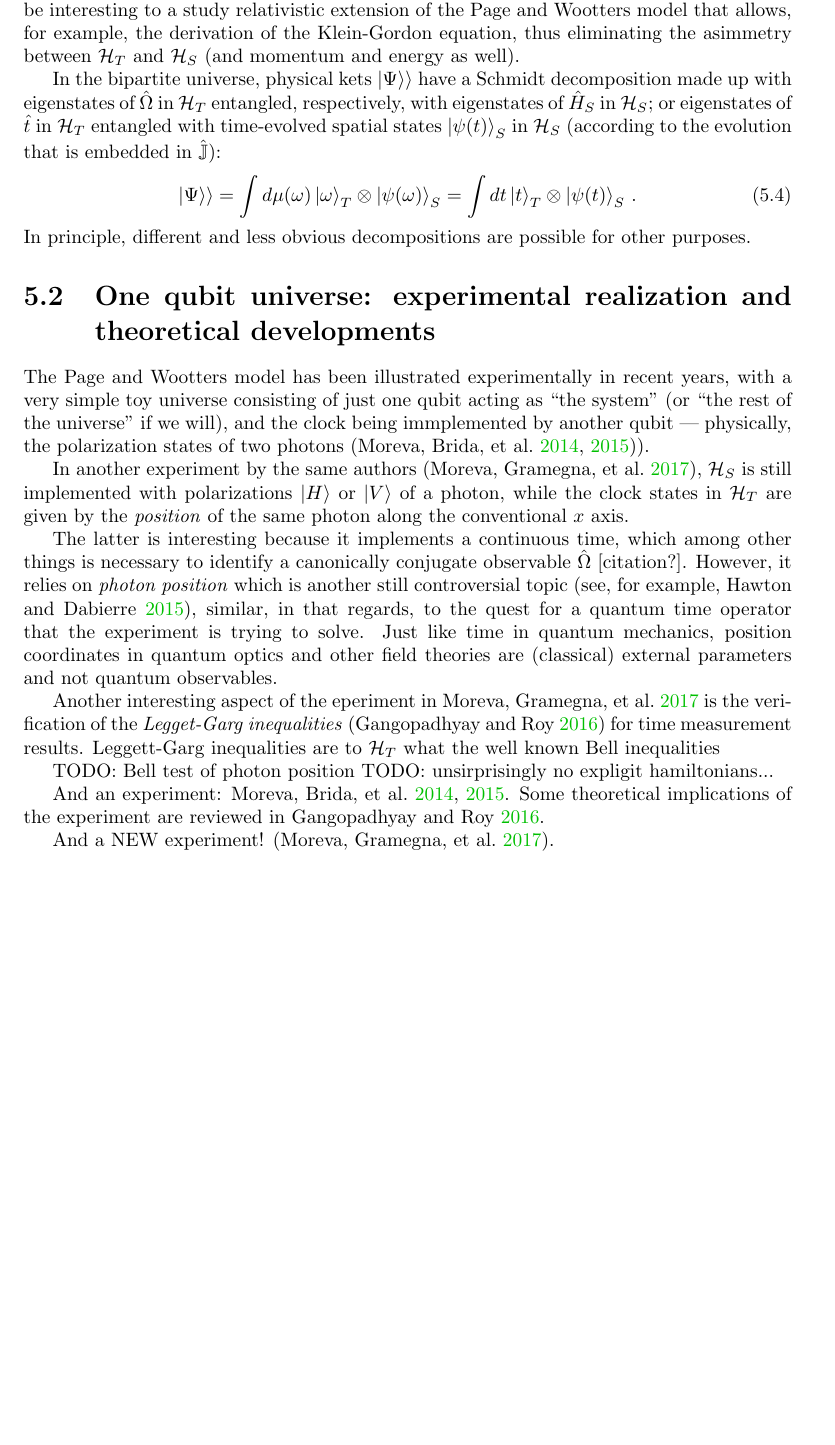
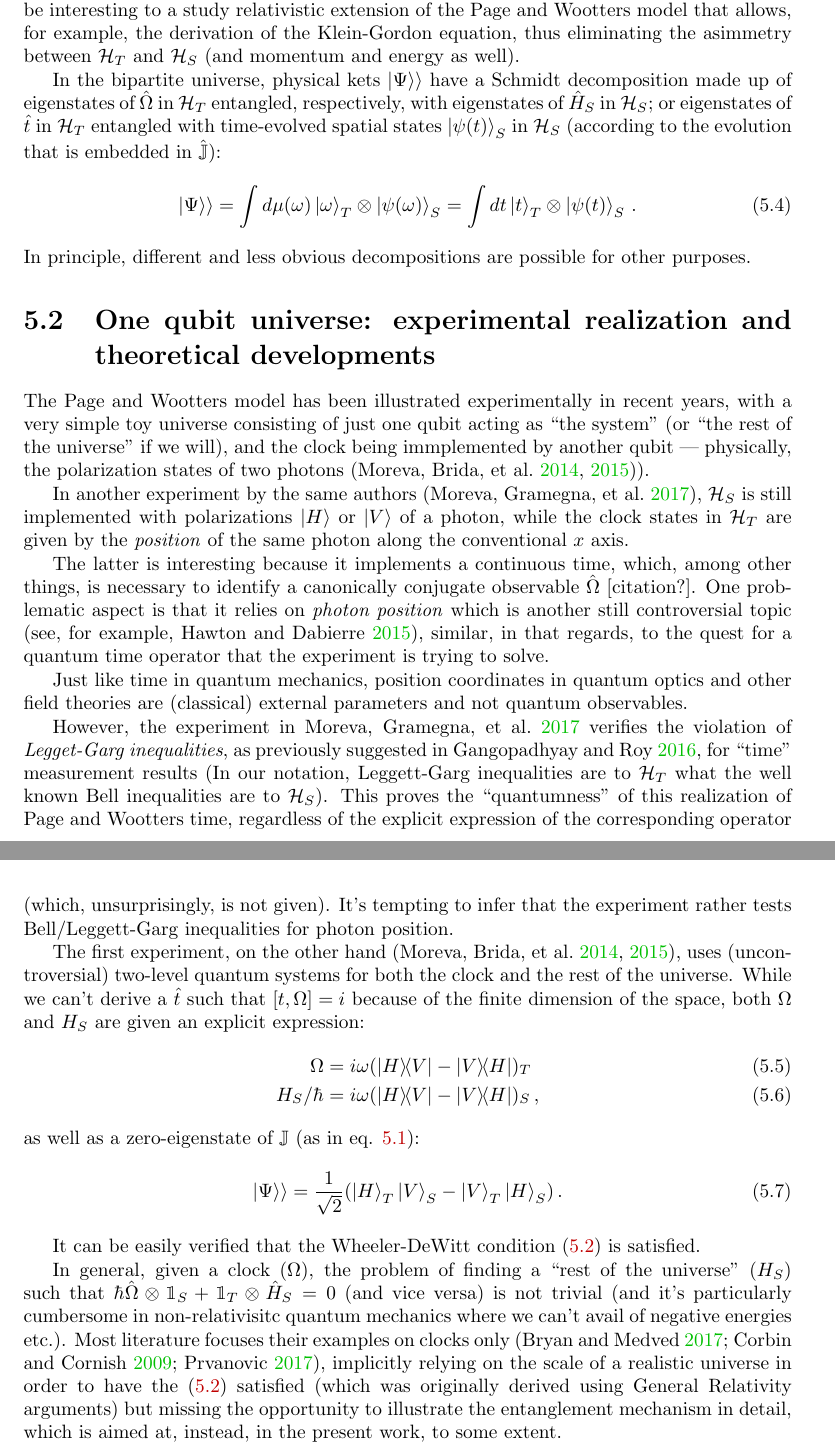
Before and after one commit to gderosa/timeq, a LaTeX thesis (tex/main.tex, which reads tex/pw/review.tex): part of page 30 of 47 before the commit and two parts of pages 30 and 31 of 47 after it, the two joined at a grey line, cut so that both start at the same text, the shorter picture padded with empty space. Compiled offline with pdfLaTeX.

Commit message:
pre-release for Andreas

```diff
--- a/tex/pw/review.tex
+++ b/tex/pw/review.tex
@@ -71,7 +71,7 @@ equation, thus eliminating the asimmetry between
 $\hilb{H}_T$ and $\hilb{H}_S$ (and momentum and energy as well).
 
 In the bipartite universe, physical kets $\dket{\Psi}$ have a Schmidt decomposition
-made up with
+made up of
 eigenstates of $\hat{\Omega}$ in $\hilb{H}_T$
 entangled, respectively, with
 eigenstates of $\hat{H}_S$ in $\hilb{H}_S$;
@@ -95,26 +95,58 @@ polarizations $\ket{H}$ or $\ket{V}$ of a photon, while the clock states in $\hi
 are given by the \emph{position} of the same photon along the conventional $x$ axis.
 
 The latter is interesting because it implements a continuous time,
-which among other things is necessary to identify a canonically conjugate observable
-$\hat{\Omega}$ [citation?]. However, it relies on \term{photon position} which is another
+which, among other things, is necessary to identify a canonically conjugate observable
+$\hat{\Omega}$ [citation?]. One problematic aspect is that
+it relies on \term{photon position} which is another
 still controversial topic (see, for example, \cite{HawtonPhotonPosition}),
 similar, in that regards, to the quest for a quantum time operator that the experiment is trying to solve.
+
 Just like time in quantum mechanics, position coordinates in quantum optics and other field theories
 are (classical) external parameters and not quantum observables.
 
-Another interesting aspect of the eperiment in \cite{Moreva_position} is the verification
-of the \term{Legget-Garg inequalities} \parencite{LeggettGarg+PageWootters} for time measurement results.
-Leggett-Garg inequalities are to $\hilb{H}_T$ what the well known Bell inequalities
+However, the experiment in \cite{Moreva_position} verifies the violation of
+\term{Legget-Garg inequalities}, as previously suggested in \cite{LeggettGarg+PageWootters},
+for ``time'' measurement results
+(In our notation, Leggett-Garg inequalities are to $\hilb{H}_T$ what the well known Bell inequalities
+  are to $\hilb{H}_S$).
+This proves the ``quantumness'' of this realization of Page and Wootters time,
+regardless of the explicit expression of the corresponding operator (which, unsurprisingly,
+is not given). It's tempting to infer that the experiment
+rather tests Bell/Leggett-Garg inequalities for photon position.
 
-TODO: Bell test of photon position
-TODO: unsirprisingly no expligit hamiltonians...
+The first experiment, on the other hand \parencite{Moreva:illustration,Moreva:synthetic},
+uses (uncontroversial)
+two-level quantum systems for both the clock and the rest of the universe.
+While we can't derive a $\hat{t}$ such that $[t, \Omega] = i$
+because of the finite dimension of the space, both $\Omega$
+and $H_S$ are given an explicit expression:
+\begin{align}
+  \Omega            &= i\omega(\ketbra{H}{V}- \ketbra{V}{H})_T \\
+  H_S/{\hbar}       &= i\omega(\ketbra{H}{V}- \ketbra{V}{H})_S
+  \,\text{,}
+\end{align}
+as well as a zero-eigenstate of $\mathbb{J}$ (as in eq. \ref{eq:pwHamiltonian}):
+\begin{equation}
+  \dket{\Psi} = \frac{1}{\sqrt{2}}\qty(\ket{H}_T\ket{V}_S-\ket{V}_T\ket{H}_S)
+  \,\text{.}
+\end{equation}
 
-And an experiment: \cite{Moreva:synthetic,Moreva:illustration}.
-Some theoretical implications of the experiment are reviewed in
-\cite{LeggettGarg+PageWootters}.
+It can be easily verified that the Wheeler-DeWitt condition
+\eqref{eq:Wheeler-DeWitt} is satisfied.
 
-And a NEW experiment! \parencite{Moreva_position}.
-
+In general, given a clock ($\Omega$), the problem of finding a
+``rest of the universe'' ($H_S$) such that
+$\hbar\hat{\Omega}\ox\idop_S + \idop_T\ox\hat{H}_S = 0$
+(and vice versa)
+is not trivial
+(and it's particularly cumbersome in non-relativisitc
+quantum mechanics where we can't avail of negative energies etc.).
+Most literature focuses their examples on clocks only \parencite{Prvanovic,RealisticClocks,HarmonicClocks},
+implicitly relying on the scale of a realistic universe
+in order to have the \eqref{eq:Wheeler-DeWitt} satisfied
+(which was originally derived using General Relativity arguments)
+but missing the opportunity to illustrate the entanglement mechanism in detail,
+which is aimed at, instead, in the present work, to some extent.
 
 \iftodo
 
```
Also changed, not shown: tex/main.tex (+4 -0 lines), tex/pw/review.tex (4 more changed lines).
